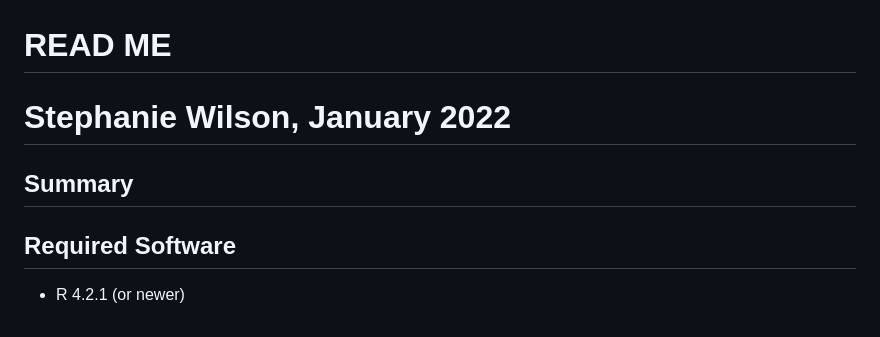
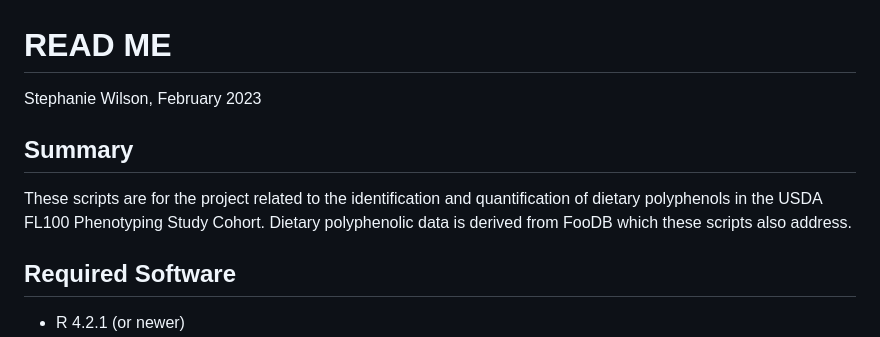
Before and after one commit to SWi1/FooDB_polyphenol_analysis, a Markdown page: README.md, the part around the change. Drawn GitHub-style.

Commit message:
Update README.md
Updated order and outputs. Added Summary

```diff
--- a/README.md
+++ b/README.md
@@ -1,8 +1,8 @@
 # READ ME
-
-# Stephanie Wilson, January 2022
+Stephanie Wilson, February 2023
 
 ## Summary
+These scripts are for the project related to the identification and quantification of dietary polyphenols in the USDA FL100 Phenotyping Study Cohort. Dietary polyphenolic data is derived from FooDB which these scripts also address.
 
 ## Required Software
 
```
